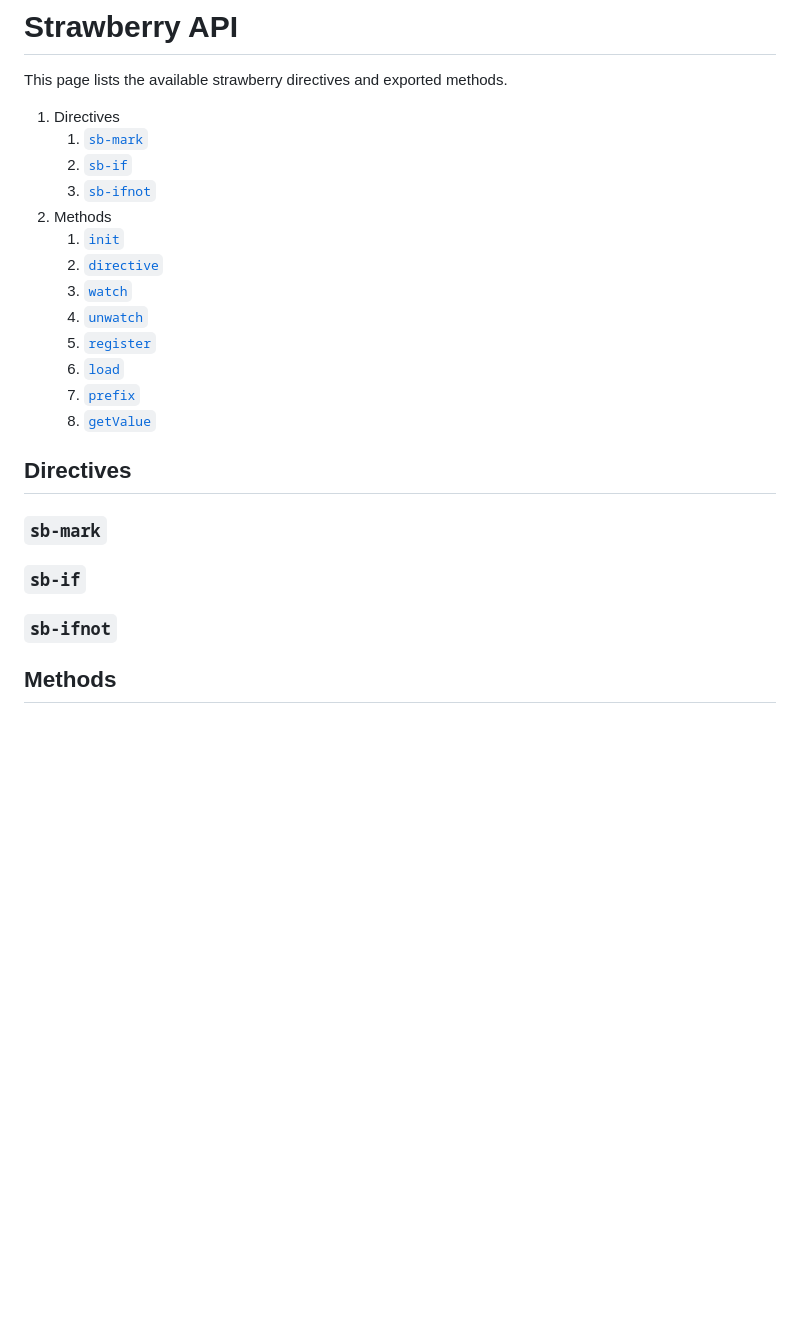
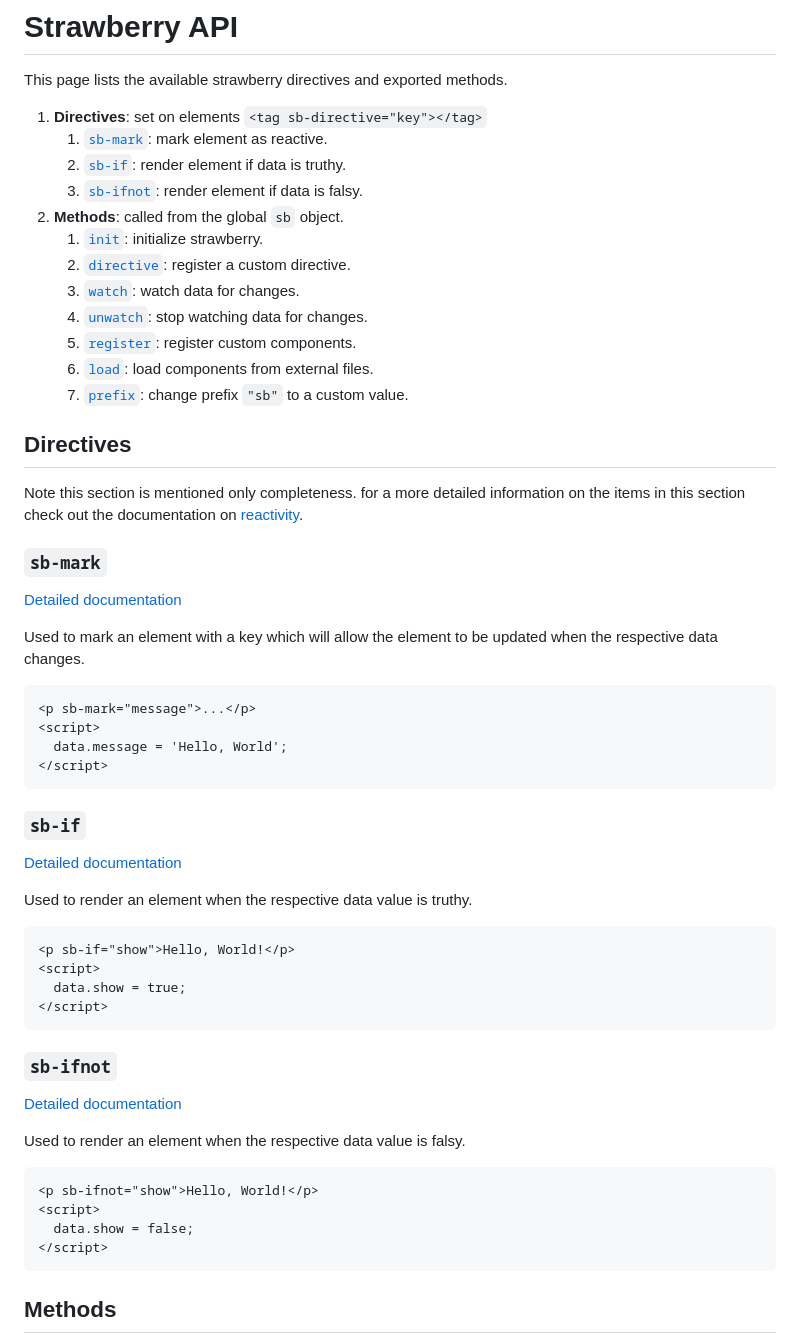
Before and after one commit to 18alantom/strawberry, a Markdown page: docs/api.md, the part around one of its changes. Rendered like a GitHub page; blank space fills up the shorter version.

````diff
--- a/docs/api.md
+++ b/docs/api.md
@@ -2,27 +2,64 @@
 
 This page lists the available strawberry directives and exported methods.
 
-1. Directives
-   1. [`sb-mark`](#sb-mark)
-   2. [`sb-if`](#sb-if)
-   3. [`sb-ifnot`](#sb-ifnot)
-2. Methods
-   1. [`init`](#init)
-   2. [`directive`](#directive)
-   3. [`watch`](#watch)
-   4. [`unwatch`](#unwatch)
-   5. [`register`](#register)
-   6. [`load`](#load)
-   7. [`prefix`](#prefix)
-   8. [`getValue`](#getvalue)
+1. **Directives**: set on elements `<tag sb-directive="key"></tag>`
+   1. [`sb-mark`](#sb-mark): mark element as reactive.
+   2. [`sb-if`](#sb-if): render element if data is truthy.
+   3. [`sb-ifnot`](#sb-ifnot): render element if data is falsy.
+2. **Methods**: called from the global `sb` object.
+   1. [`init`](#init): initialize strawberry.
+   2. [`directive`](#directive): register a custom directive.
+   3. [`watch`](#watch): watch data for changes.
+   4. [`unwatch`](#unwatch): stop watching data for changes.
+   5. [`register`](#register): register custom components.
+   6. [`load`](#load): load components from external files.
+   7. [`prefix`](#prefix): change prefix `"sb"` to a custom value.
 
 ## Directives
 
+Note this section is mentioned only completeness. for a more detailed
+information on the items in this section check out the documentation on
+[reactivity](./reactivity/README.md).
+
 ### `sb-mark`
+
+[Detailed documentation](./reactivity/mark.md)
+
+Used to mark an element with a key which will allow the element to be updated
+when the respective data changes.
+
+```html
+<p sb-mark="message">...</p>
+<script>
+  data.message = 'Hello, World';
+</script>
+```
 
 ### `sb-if`
 
+[Detailed documentation](./reactivity/conditionals.md)
+
+Used to render an element when the respective data value is truthy.
+
+```html
+<p sb-if="show">Hello, World!</p>
+<script>
+  data.show = true;
+</script>
+```
+
 ### `sb-ifnot`
+
+[Detailed documentation](./reactivity/conditionals.md)
+
+Used to render an element when the respective data value is falsy.
+
+```html
+<p sb-ifnot="show">Hello, World!</p>
+<script>
+  data.show = false;
+</script>
+```
 
 ## Methods
 
````
Also changed, not shown: other parts of docs/api.md (+83 -0 lines).
